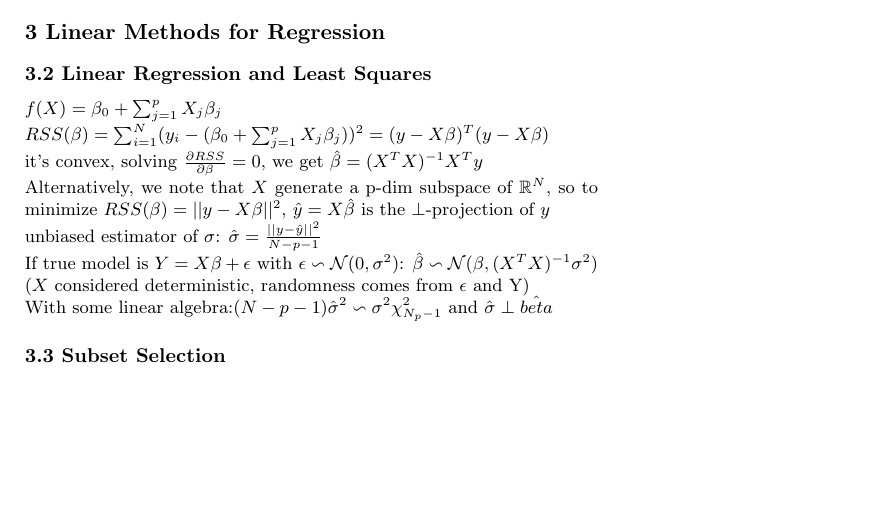
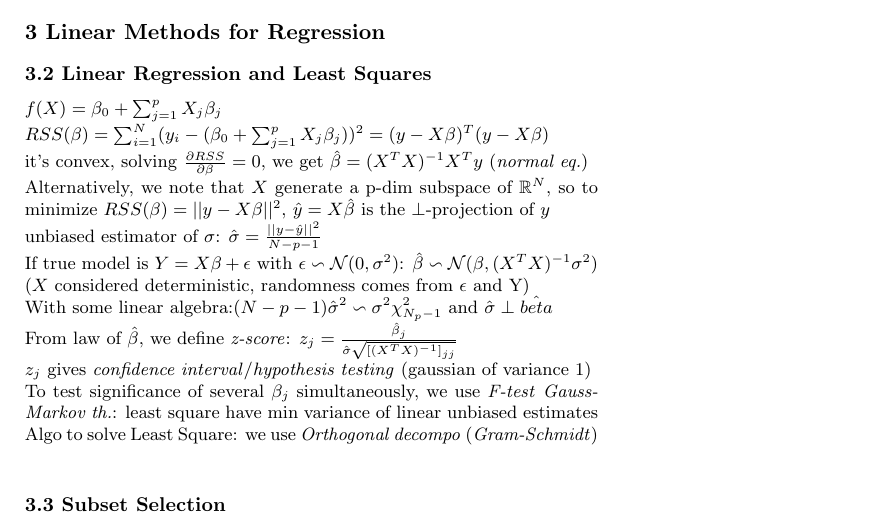
Before and after one commit to nicolaslecrique/ESL-Cheatsheet, a LaTeX document (ESL_summary.tex): part of the page, cut so that both start at the same text, the shorter picture padded with empty space. Compiled offline with pdfLaTeX.

Commit message:
linear reg, 3.2

```diff
--- a/ESL_summary.tex
+++ b/ESL_summary.tex
@@ -60,13 +60,17 @@ In this case, $\hat{G}(x)=argmax_{g \in \mathcal{G}} \Proba(G=g|X=x)$, called \t
 
 $f(X)=\beta_0+\sum_{j=1}^{p}X_j \beta_j$\nl
 $RSS(\beta)=\sum_{i=1}^{N}(y_i-(\beta_0+\sum_{j=1}^{p}X_j \beta_j))^2=(y-X\beta)^T(y-X\beta)$\nl
-it's convex, solving $\frac{\partial RSS}{\partial \beta}=0$, we get $\hat{\beta}=(X^TX)^{-1}X^Ty$\nl
+it's convex, solving $\frac{\partial RSS}{\partial \beta}=0$, we get $\hat{\beta}=(X^TX)^{-1}X^Ty$ (\emph{normal eq.})\nl
 Alternatively, we note that $X$ generate a p-dim subspace of $\R^N$, so to minimize $RSS(\beta)=||y-X\beta||^2$, $\hat{y}=X\hat{\beta}$ is the $\perp$-projection of $y$\nl
 unbiased estimator of $\sigma$: $\hat{\sigma}=\frac{||y-\hat{y}||^2}{N-p-1}$\nl
 If true model is $Y=X\beta + \epsilon$ with $\epsilon \backsim \N(0,\sigma^2)$:
 $\hat{\beta} \backsim \N(\beta,(X^TX)^{-1}\sigma^2)$ ($X$ considered deterministic, randomness comes from $\epsilon$ and Y)\nl
-With some linear algebra:$(N-p-1)\hat{\sigma}^2\backsim \sigma^2 \chi^2_{N_p-1}$ and $\hat{\sigma} \perp \hat{beta}$
-
+With some linear algebra:$(N-p-1)\hat{\sigma}^2\backsim \sigma^2 \chi^2_{N_p-1}$ and $\hat{\sigma} \perp \hat{beta}$\nl
+From law of $\hat{\beta}$, we define \emph{z-score}: $z_j=\frac{\hat{\beta}_j}{\hat{\sigma}\sqrt{[(X^TX)^{-1}]_{jj}}}$\nl
+$z_j$ gives \emph{confidence interval}/\emph{hypothesis testing} (gaussian of variance 1)\nl
+To test significance of several $\beta_j$ simultaneously, we use \emph{F-test}
+\emph{Gauss-Markov th.}: least square have min variance of linear unbiased estimates\nl
+Algo to solve Least Square: we use \emph{Orthogonal decompo} (\emph{Gram-Schmidt})\nl
 
 \subsection*{3.3 Subset Selection}
 
```
Also changed, not shown: ESL_summary.pdf.
